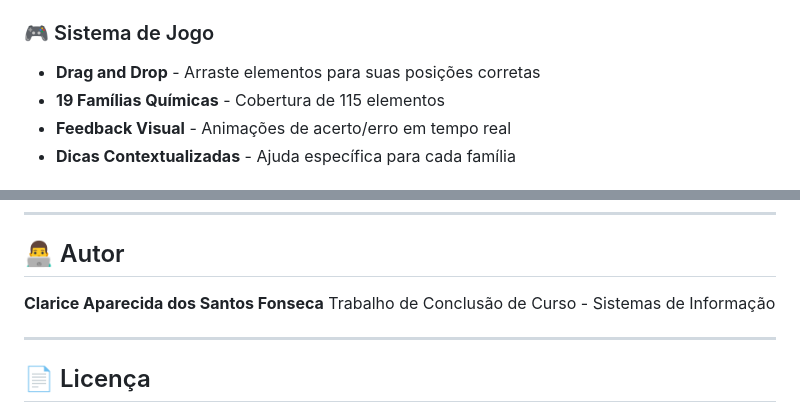
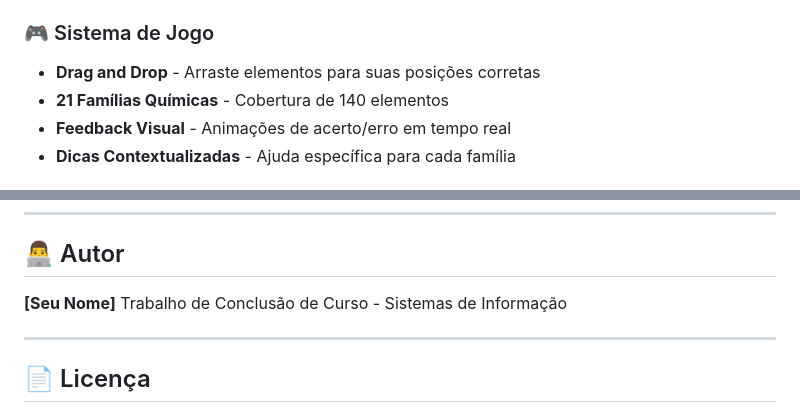
Before and after one commit to ClariceSantos123/projeto_tcc2, a Markdown page: README.md, 2 parts joined by grey strips. Drawn GitHub-style.

```diff
--- a/README.md
+++ b/README.md
@@ -10,7 +10,7 @@ Uma aplicação web educacional gamificada para aprender a tabela periódica de
 
 ### 🎮 Sistema de Jogo
 - **Drag and Drop** - Arraste elementos para suas posições corretas
-- **19 Famílias Químicas** - Cobertura de 115 elementos
+- **21 Famílias Químicas** - Cobertura de 140 elementos
 - **Feedback Visual** - Animações de acerto/erro em tempo real
 - **Dicas Contextualizadas** - Ajuda específica para cada família
 
@@ -235,7 +251,7 @@ createElementsPool()    // Cria pool (filtra completados)
 
 ## 👨‍💻 Autor
 
-**Clarice Aparecida dos Santos Fonseca**
+**[Seu Nome]**
 Trabalho de Conclusão de Curso - Sistemas de Informação
 
 ---
```
Also changed, not shown: other parts of README.md (+23 -7 lines).
